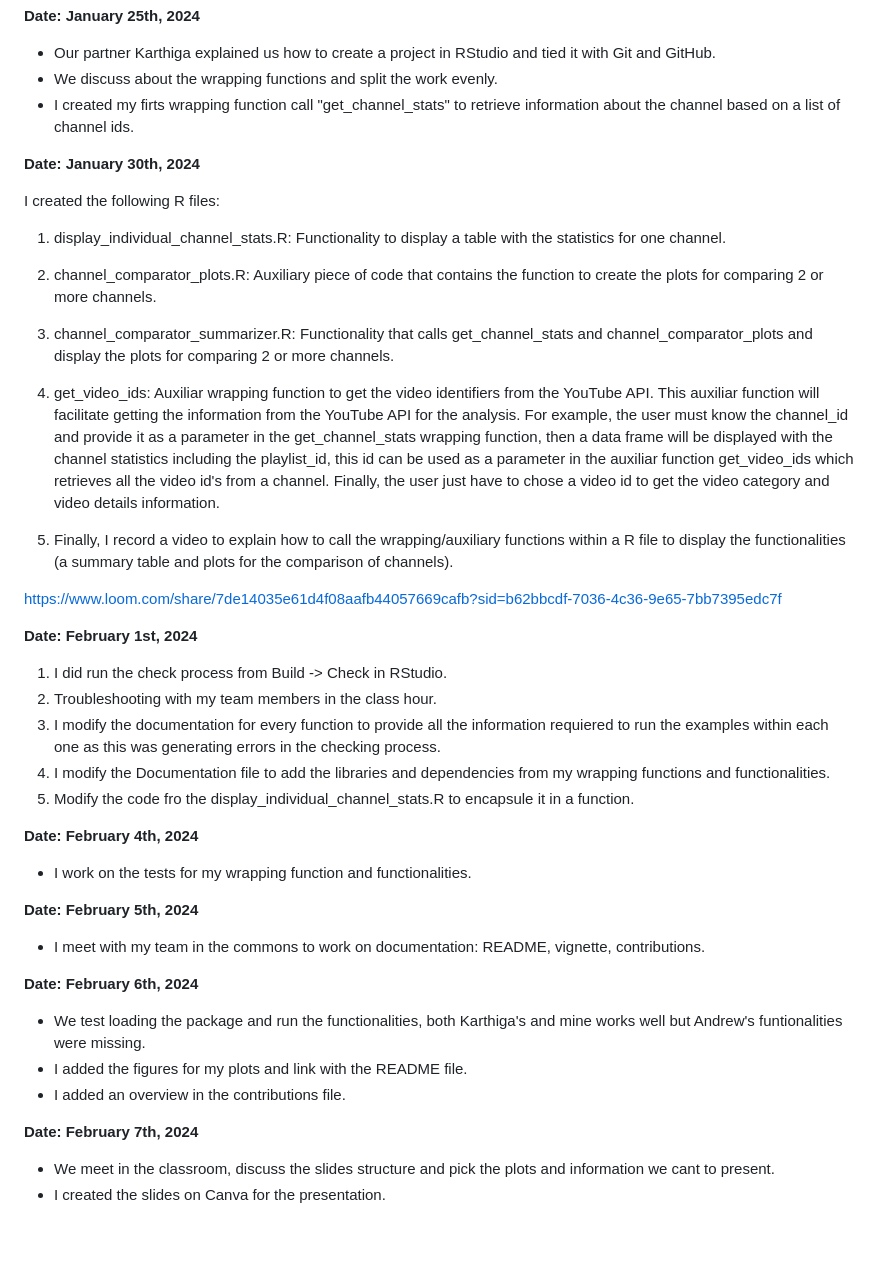
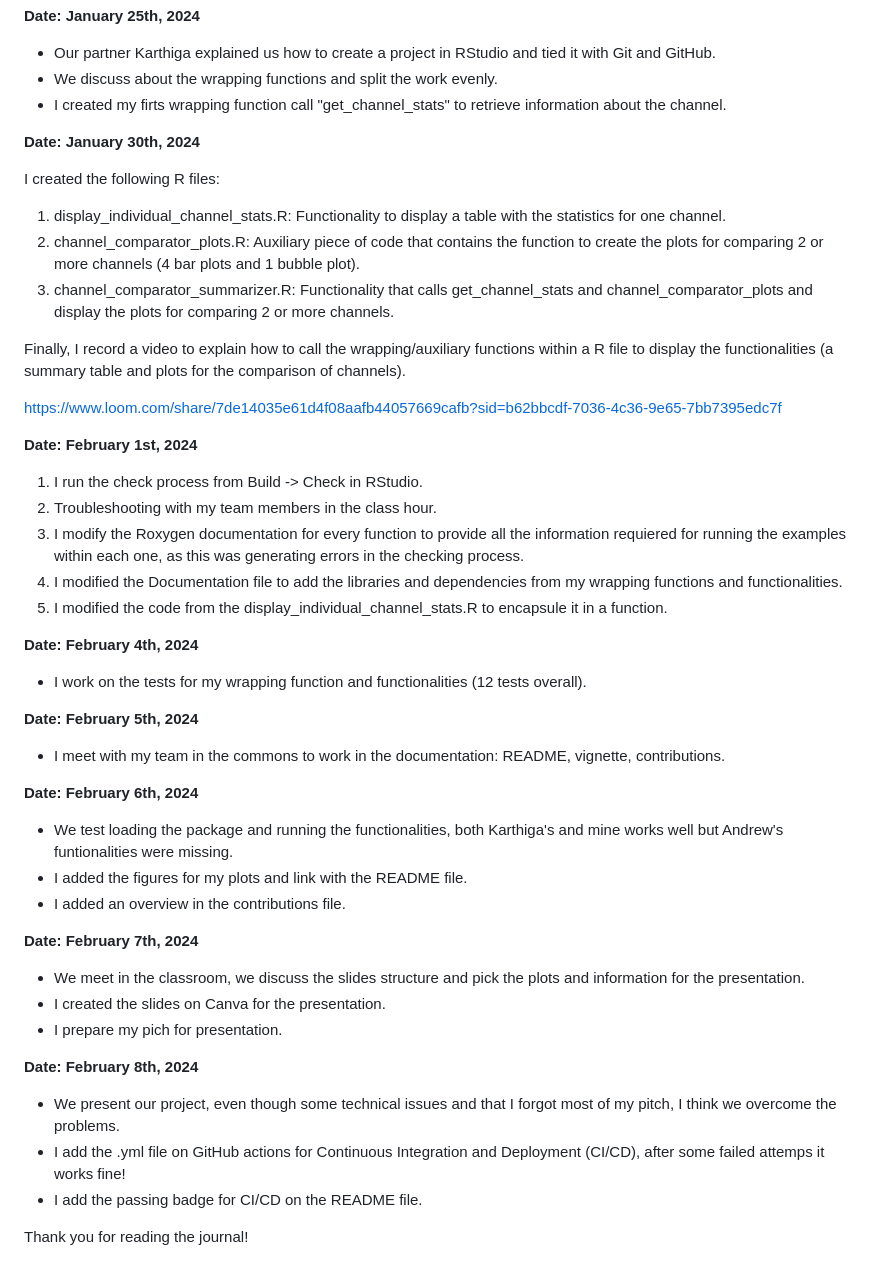
Before and after one commit to KarthigaSethu/YTExploreR, a Markdown page: Nayeli_Project_tracker.md, the part around the change. GitHub-like rendering; blank space fills up the shorter version.

```diff
--- a/Nayeli_Project_tracker.md
+++ b/Nayeli_Project_tracker.md
@@ -15,44 +15,52 @@ We meet at the library and work 2 hours refining the proposal and discussing use
 
 - Our partner Karthiga explained us how to create a project in RStudio and tied it with Git and GitHub.
 - We discuss about the wrapping functions and split the work evenly.
-- I created my firts wrapping function call "get_channel_stats" to retrieve information about the channel based on a list of channel ids.
+- I created my firts wrapping function call "get_channel_stats" to retrieve information about the channel.
 
 **Date: January 30th, 2024**
 
 I created the following R files:
 
   1. display_individual_channel_stats.R: Functionality to display a table with the statistics for one channel.
-  2. channel_comparator_plots.R: Auxiliary piece of code that contains the function to create the plots for comparing 2 or   more channels.
+  2. channel_comparator_plots.R: Auxiliary piece of code that contains the function to create the plots for comparing 2 or more channels (4 bar plots and 1 bubble plot).
   3. channel_comparator_summarizer.R: Functionality that calls get_channel_stats and channel_comparator_plots and display   the plots for comparing 2 or more channels.
-  4. get_video_ids: Auxiliar wrapping function to get the video identifiers from the YouTube API. This auxiliar function will facilitate getting the information from the YouTube API for the analysis. For example,  the user must know the channel_id and provide it as a parameter in the get_channel_stats wrapping function, then a data frame will be displayed with the channel statistics including the playlist_id, this id can be used as a parameter in the auxiliar function get_video_ids which retrieves all the video id's from a channel. Finally, the user just have to chose a video id to get the video category and video details information.
 
-  5. Finally, I record a video to explain how to call the wrapping/auxiliary functions within a R file to display the functionalities (a summary table and plots for the comparison of channels).
+Finally, I record a video to explain how to call the wrapping/auxiliary functions within a R file to display the functionalities (a summary table and plots for the comparison of channels).
 
 https://www.loom.com/share/7de14035e61d4f08aafb44057669cafb?sid=b62bbcdf-7036-4c36-9e65-7bb7395edc7f
 
 **Date: February 1st, 2024**
 
-1. I did run the check process from Build -> Check in RStudio.
+1. I run the check process from Build -> Check in RStudio.
 2. Troubleshooting with my team members in the class hour.
-3. I modify the documentation for every function to provide all the information requiered to run the examples within each one as this was generating errors in the checking process.
-4. I modify the Documentation file to add the libraries and dependencies from my wrapping functions and functionalities.
-5. Modify the code fro the display_individual_channel_stats.R to encapsule it in a function.
+3. I modify the Roxygen documentation for every function to provide all the information requiered for running the examples within each one, as this was generating errors in the checking process.
+4. I modified the Documentation file to add the libraries and dependencies from my wrapping functions and functionalities.
+5. I modified the code from the display_individual_channel_stats.R to encapsule it in a function.
 
 **Date: February 4th, 2024**
 
-- I work on the tests for my wrapping function and functionalities.
+- I work on the tests for my wrapping function and functionalities (12 tests overall).
 
 **Date: February 5th, 2024**
 
-- I meet with my team in the commons to work on documentation: README, vignette, contributions.
+- I meet with my team in the commons to work in the documentation: README, vignette, contributions.
 
 **Date: February 6th, 2024**
 
-- We test loading the package and run the functionalities, both Karthiga's and mine works well but Andrew's funtionalities were missing.
+- We test loading the package and running the functionalities, both Karthiga's and mine works well but Andrew's funtionalities were missing.
 - I added the figures for my plots and link with the README file.
 - I added an overview in the contributions file.
 
 **Date: February 7th, 2024**
 
-- We meet in the classroom, discuss the slides structure and pick the plots and information we cant to present.
+- We meet in the classroom, we discuss the slides structure and pick the plots and information for the presentation.
 - I created the slides on Canva for the presentation.
+- I prepare my pich for presentation.
+
+**Date: February 8th, 2024**
+
+- We present our project, even though some technical issues and that I forgot most of my pitch, I think we overcome the problems.
+- I add the .yml file on GitHub actions for Continuous Integration and Deployment (CI/CD), after some failed attemps it works fine!
+- I add the passing badge for CI/CD on the README file.
+
+Thank you for reading the journal!
```
